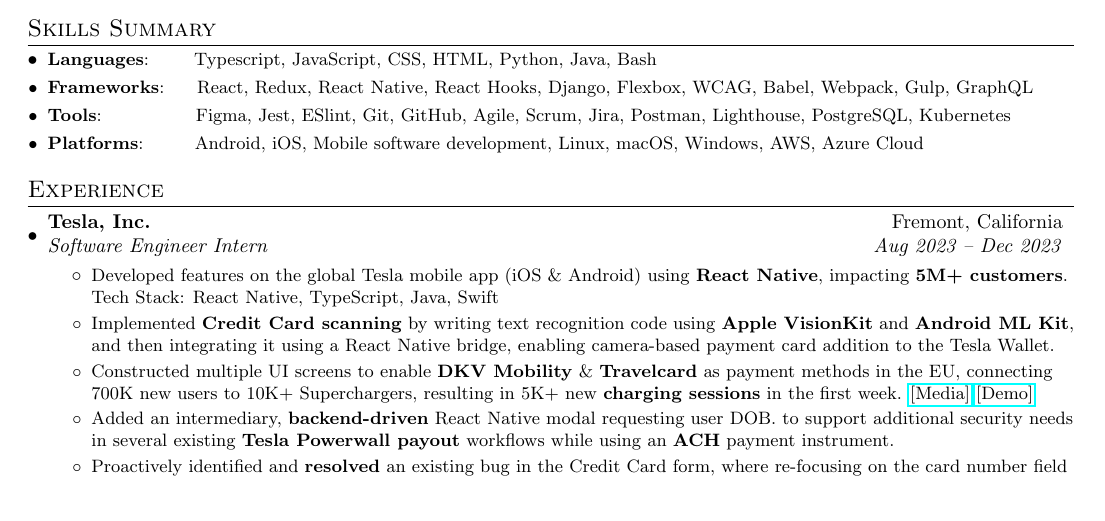
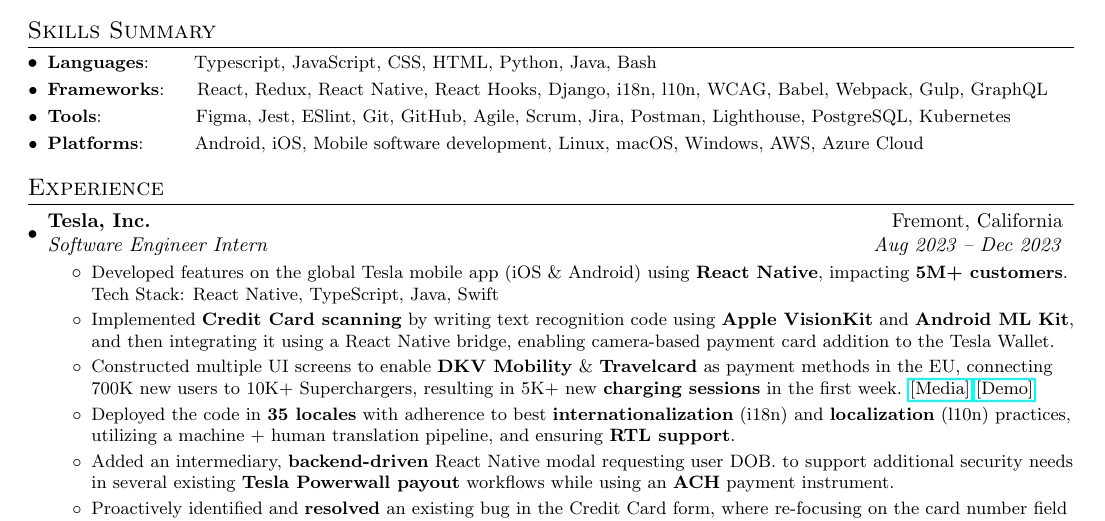
Before and after one commit to utkarshagarwal01/resume, a LaTeX CV (Utkarsh_Agarwal_Resume.tex): part of page 1 of 2, cut so that both start at the same text, the shorter picture padded with empty space. Compiled offline with pdfLaTeX.

Commit message:
Add i18n, l10n;

```diff
--- a/Utkarsh_Agarwal_Resume.tex
+++ b/Utkarsh_Agarwal_Resume.tex
@@ -122,7 +122,7 @@
 \section{Skills Summary}
 	\resumeSubHeadingListStart
 	\resumeSubItem{Languages}{~~~~~~Typescript, JavaScript, CSS, HTML, Python, Java, Bash}
-	\resumeSubItem{Frameworks}{~~~~React, Redux, React Native, React Hooks, Django, Flexbox, WCAG, Babel, Webpack, Gulp, GraphQL}
+	\resumeSubItem{Frameworks}{~~~~React, Redux, React Native, React Hooks, Django, i18n, l10n, WCAG, Babel, Webpack, Gulp, GraphQL}
 	\resumeSubItem{Tools}{~~~~~~~~~~~~~~Figma, Jest, ESlint, Git, GitHub, Agile, Scrum, Jira, Postman, Lighthouse, PostgreSQL, Kubernetes}
 	\resumeSubItem{Platforms}{~~~~~~~Android, iOS, Mobile software development,  Linux, macOS, Windows, AWS, Azure Cloud}
 \resumeSubHeadingListEnd
@@ -141,6 +141,7 @@
           \resumeItemWithoutTitle
           {Constructed multiple UI screens to enable \textbf{DKV Mobility} \& \textbf{Travelcard} as payment methods in the EU, connecting 700K new users to 10K+ Superchargers, resulting in 5K+ new \textbf{charging sessions} in the first week.
           \href{https://www.electrive.com/2023/12/07/dkv-mobility-and-fleetcor-integrate-tesla-supercharger}{[Media]} \href{https://www.youtube.com/watch?v=RYYN6T8_jb4}{[Demo]}}
+          \resumeItemWithoutTitle{Deployed the code in \textbf{35 locales} with adherence to best \textbf{internationalization} (i18n) and \textbf{localization} (l10n) practices, utilizing a machine + human translation pipeline, and ensuring \textbf{RTL support}.}
           \resumeItemWithoutTitle
           {Added an intermediary, \textbf{backend-driven} React Native modal requesting user DOB. to support additional security needs in several existing \textbf{Tesla Powerwall payout} workflows while using an \textbf{ACH} payment instrument. }
           \resumeItemWithoutTitle
```
